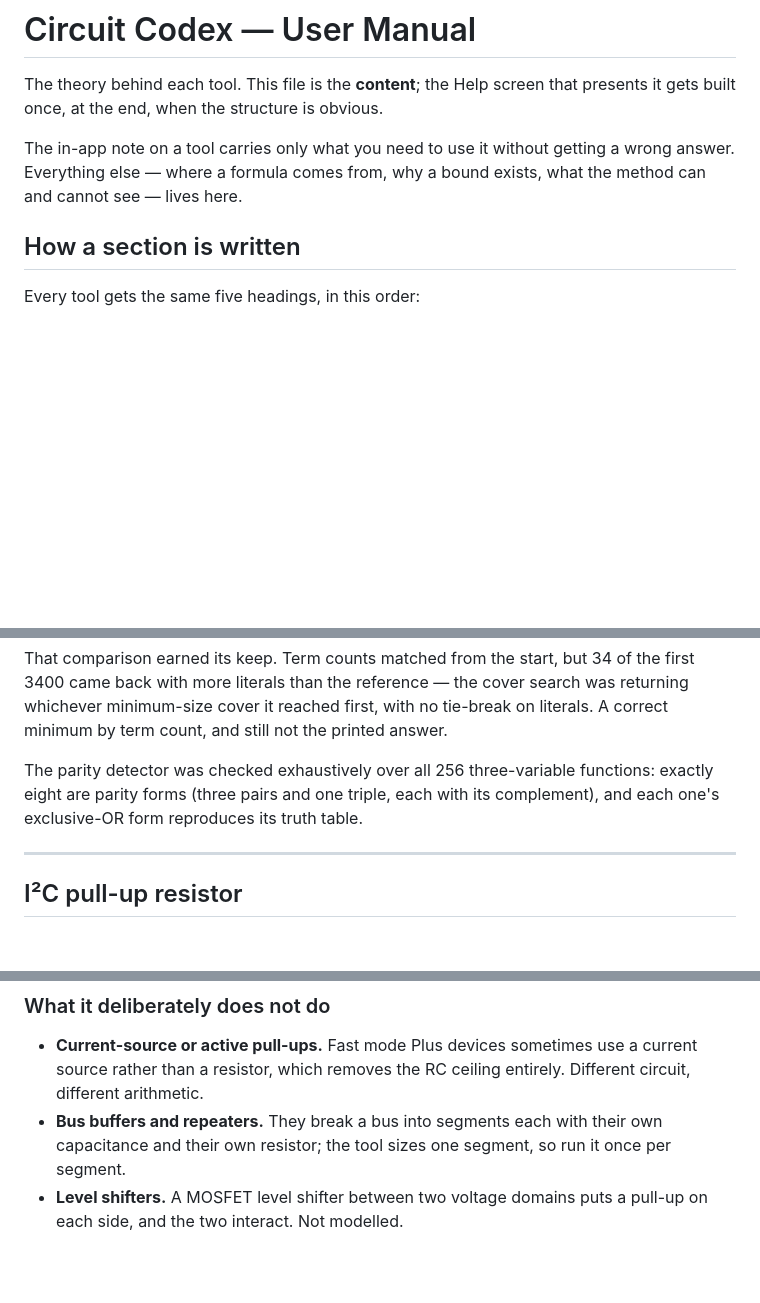
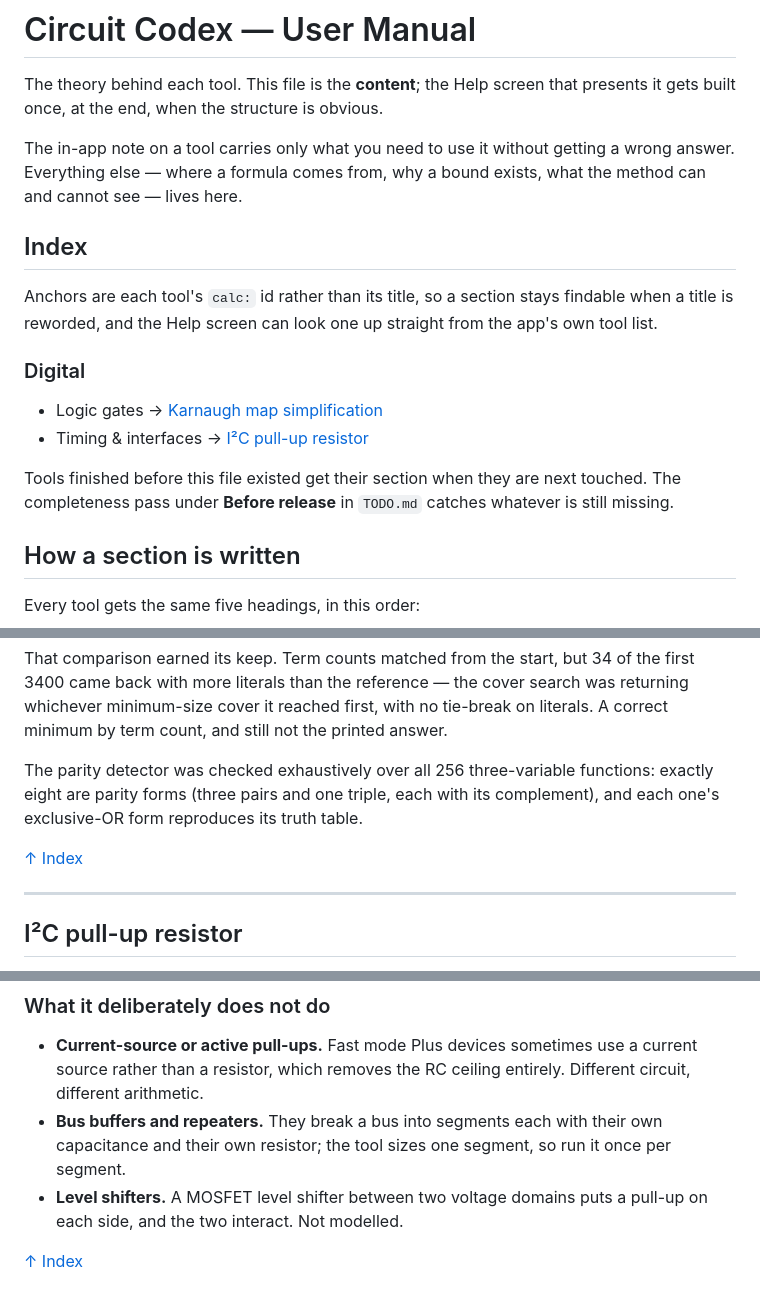
Before and after one commit to jw6czw9fcv-source/Circuit-Codex, a Markdown page: MANUAL.md, 3 parts joined by grey strips. GitHub-like rendering; blank space fills up the shorter version.

Commit message:
Give MANUAL.md a clickable index
Anchors are each tool's calc id, not its heading text. Heading-derived
anchors mangle "I²C pull-up resistor" into "ic-pull-up-resistor" and break
the moment a title is reworded, and the Help screen will want to find a
section from the app's own tool list anyway, where the calc id is what it
already has.

Each section ends with a link back, since a file heading for 150 sections is
not navigable by scrolling.

Co-Authored-By: Claude Opus 5 <noreply@anthropic.com>

```diff
--- a/MANUAL.md
+++ b/MANUAL.md
@@ -6,6 +6,22 @@ presents it gets built once, at the end, when the structure is obvious.
 The in-app note on a tool carries only what you need to use it without getting a
 wrong answer. Everything else — where a formula comes from, why a bound exists,
 what the method can and cannot see — lives here.
+
+<a id="index"></a>
+## Index
+
+Anchors are each tool's `calc:` id rather than its title, so a section stays
+findable when a title is reworded, and the Help screen can look one up straight
+from the app's own tool list.
+
+### Digital
+
+- Logic gates → [Karnaugh map simplification](#karnaugh)
+- Timing & interfaces → [I²C pull-up resistor](#i2c-pullup)
+
+Tools finished before this file existed get their section when they are next
+touched. The completeness pass under **Before release** in `TODO.md` catches
+whatever is still missing.
 
 ## How a section is written
 
@@ -140,5 +157,7 @@ The parity detector was checked exhaustively over all 256 three-variable
 functions: exactly eight are parity forms (three pairs and one triple, each with
 its complement), and each one's exclusive-OR form reproduces its truth table.
 
+[↑ Index](#index)
+
 ---
 
@@ -229,3 +249,5 @@ an active bus buffer that isolates segments.
   once per segment.
 - **Level shifters.** A MOSFET level shifter between two voltage domains puts a
   pull-up on each side, and the two interact. Not modelled.
+
+[↑ Index](#index)
```
Also changed, not shown: other parts of MANUAL.md (+2 -0 lines).
